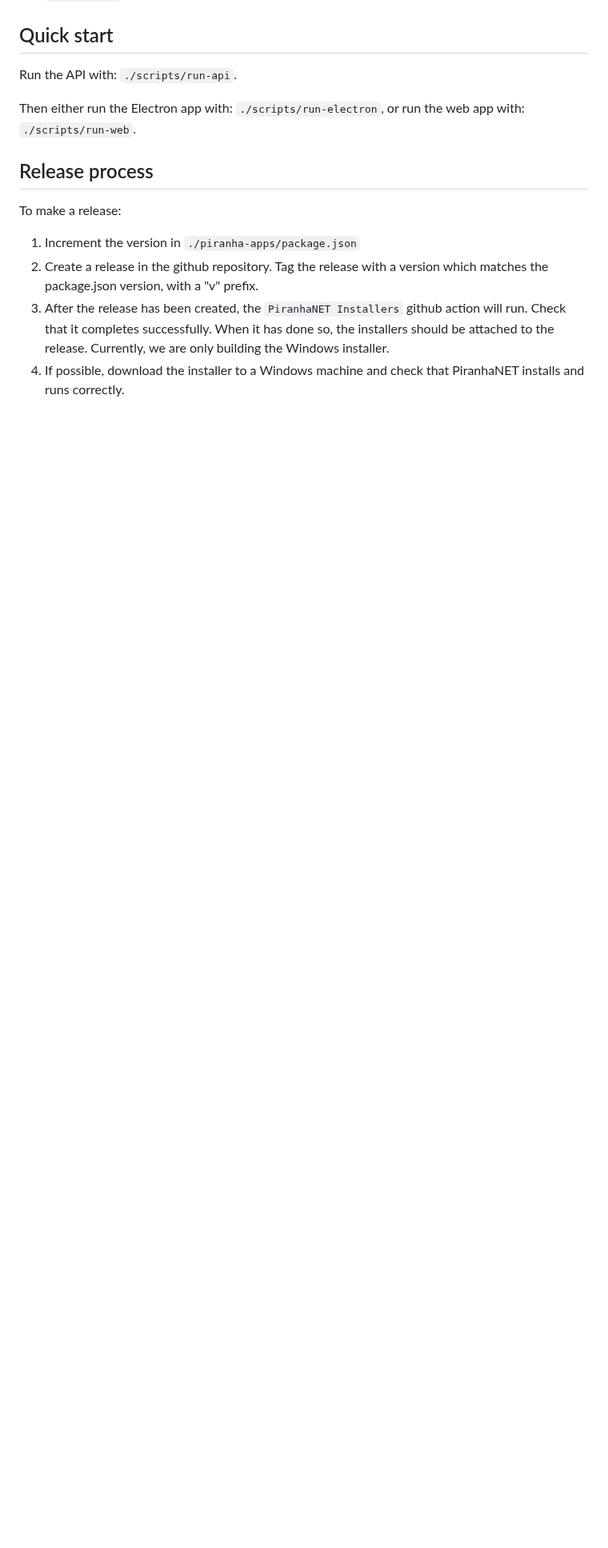
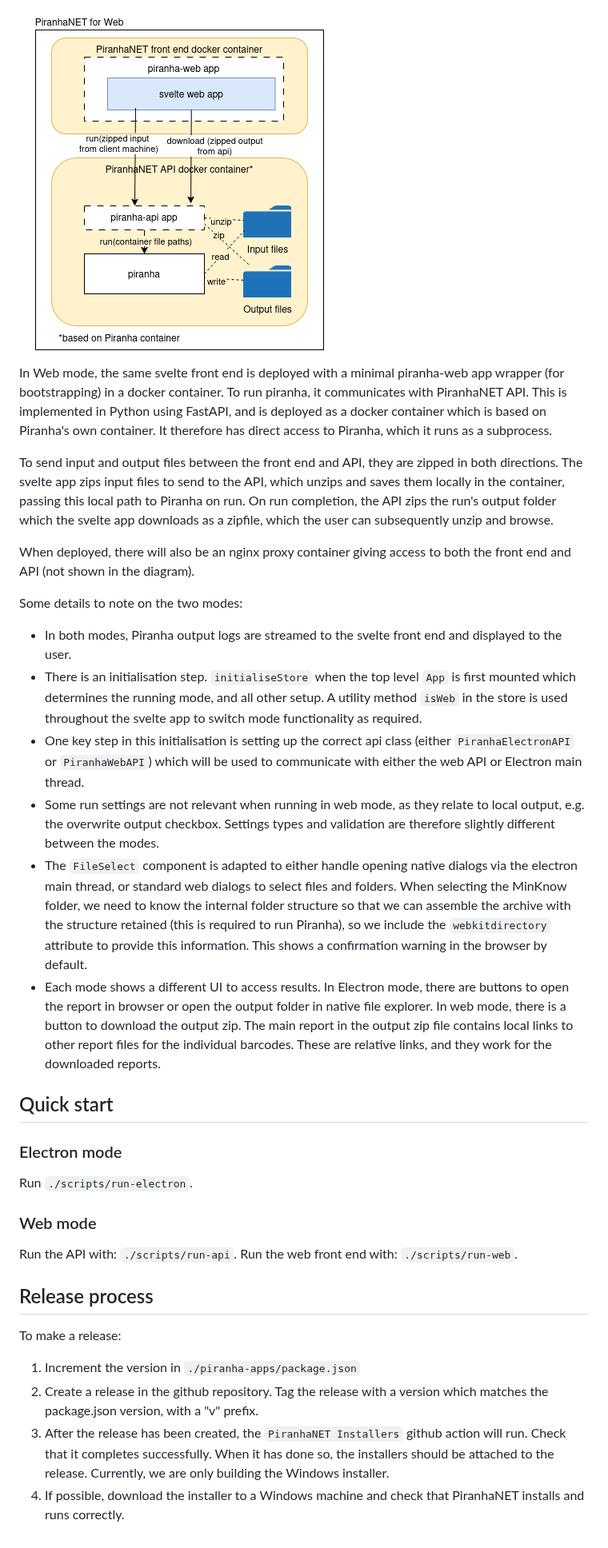
Before and after one commit to polio-nanopore/piranhaNET, a Markdown page: README.md, the part around one of its changes. Shown at 80% size. GitHub-like rendering; pictures changed too: diagrams/PiranhaNET Web architecture.drawio.png (added); blank space fills up the shorter version.

Commit message:
add explainer and architecture diagrams

```diff
--- a/README.md
+++ b/README.md
@@ -17,8 +35,32 @@ This monorepo contains the following components in its directories.
+![PiranhaNET Web Architecture](/diagrams/PiranhaNET%20Web%20architecture.drawio.png)
+
+In Web mode, the same svelte front end is deployed with a minimal piranha-web app wrapper (for bootstrapping) in a docker
+container. To run piranha, it communicates with PiranhaNET API. This is implemented in Python using FastAPI, and is deployed
+as a docker container which is based on Piranha's own container. It therefore has direct access to Piranha, which it runs as a subprocess.
+
+To send input and output files between the front end and API, they are zipped in both directions. The svelte app zips input
+files to send to the API, which unzips and saves them locally in the container, passing this local path to Piranha on run.
+On run completion, the API zips the run's output folder which the svelte app downloads as a zipfile, which the user can subsequently
+unzip and browse.
+
+When deployed, there will also be an nginx proxy container giving access to both the front end and API (not shown in the diagram).
+
+Some details to note on the two modes:
+- In both modes, Piranha output logs are streamed to the svelte front end and displayed to the user.
+- There is an initialisation step. `initialiseStore` when the top level `App` is first mounted which determines the running mode, and all other setup. A utility method `isWeb` in the store is used throughout the svelte app to switch mode functionality as required.
+- One key step in this initialisation is setting up the correct api class (either `PiranhaElectronAPI` or `PiranhaWebAPI`) which will be used to communicate with either the web API or Electron main thread.
+- Some run settings are not relevant when running in web mode, as they relate to local output, e.g. the overwrite output checkbox. Settings types and validation are therefore slightly different between the modes.
+- The `FileSelect` component is adapted to either handle opening native dialogs via the electron main thread, or standard web dialogs to select files and folders. When selecting the MinKnow folder, we need to know the internal folder structure so that we can assemble the archive with the structure retained (this is required to run Piranha), so we include the `webkitdirectory` attribute to provide this information. This shows a confirmation warning in the browser by default.
+- Each mode shows a different UI to access results. In Electron mode, there are buttons to open the report in browser or open the output folder in native file explorer. In web mode, there is a button to download the output zip. The main report in the output zip file contains local links to other report files for the individual barcodes. These are relative links, and they work for the downloaded reports.
 
 ## Quick start
+### Electron mode
+Run `./scripts/run-electron`.
+
+### Web mode
 Run the API with: `./scripts/run-api`.
+Run the web front end with: `./scripts/run-web`.
 
-Then either run the Electron app with: `./scripts/run-electron`, or run the web app with: `./scripts/run-web`.
 
 ## Release process
 To make a release:
```
Also changed, not shown: other parts of README.md (+18 -0 lines), diagrams/PiranhaNET Electron architecture.drawio.png (added), 2 other files.
